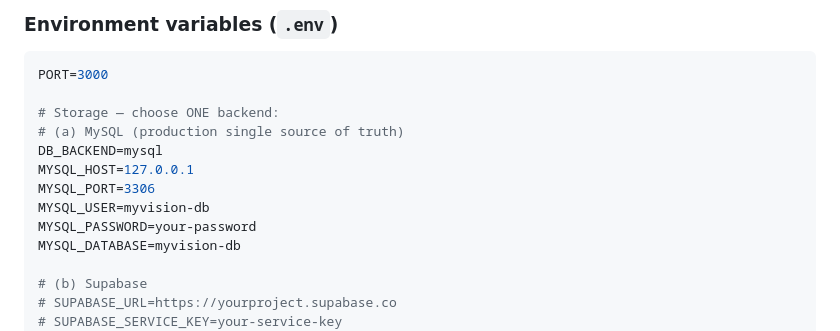
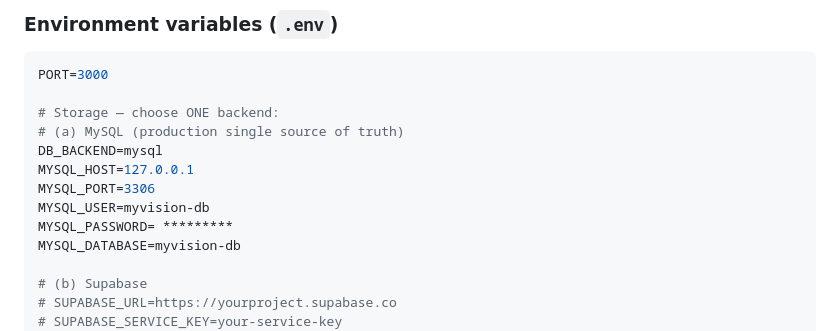
Before and after one commit to fahmiimrann/calisto.github.io, a Markdown page: README.md, the part around the change. Rendered like a GitHub page.

```diff
--- a/README.md
+++ b/README.md
@@ -157,7 +157,7 @@ DB_BACKEND=mysql
 MYSQL_HOST=127.0.0.1
 MYSQL_PORT=3306
 MYSQL_USER=myvision-db
-MYSQL_PASSWORD=your-password
+MYSQL_PASSWORD= *********
 MYSQL_DATABASE=myvision-db
 
 # (b) Supabase
```
